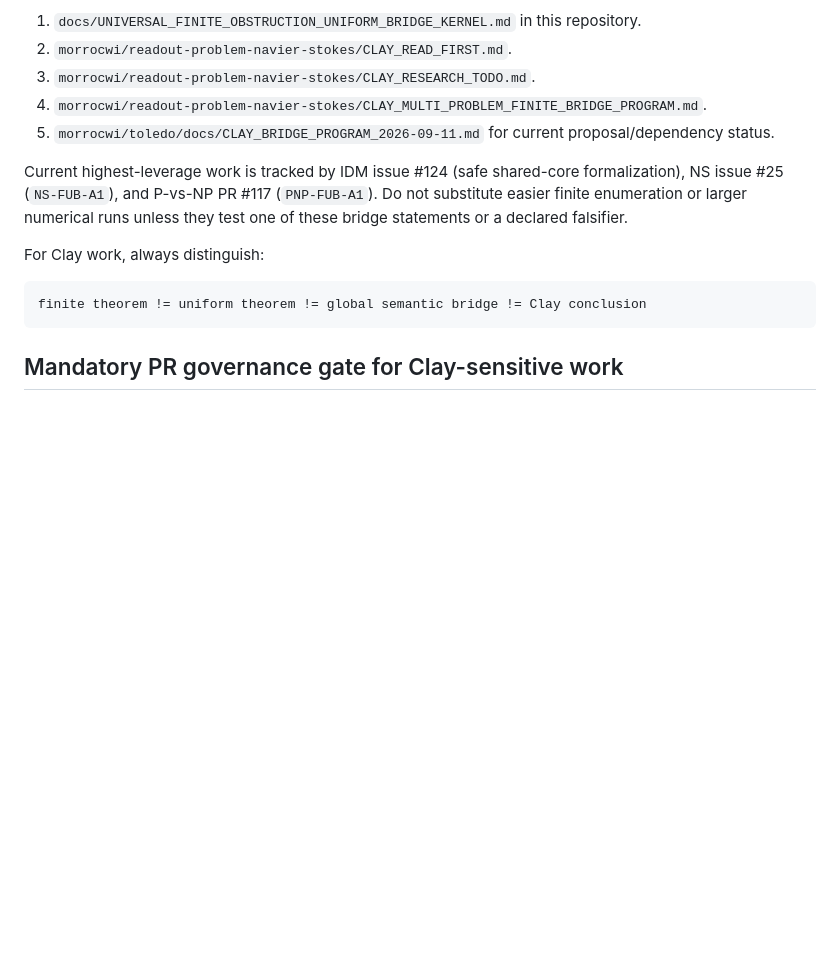
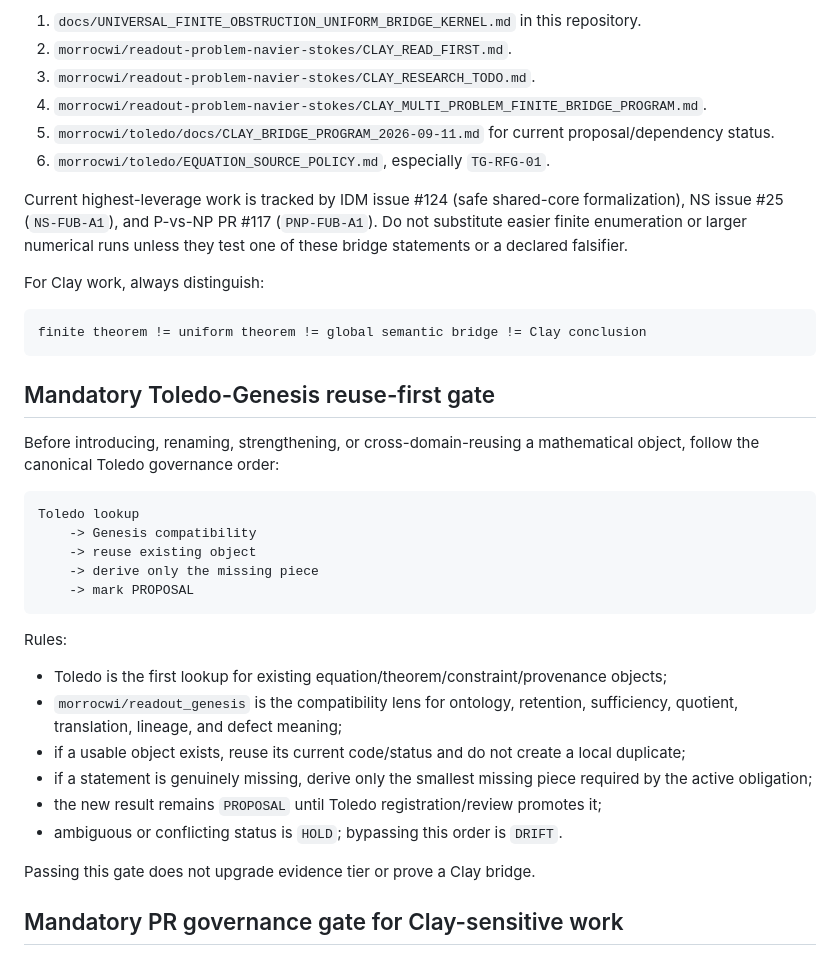
Before and after one commit to morrocwi/information-discrete-math, a Markdown page: AGENTS.md, the part around the change. Drawn GitHub-style; blank space fills up the shorter version.

Commit message:
governance: require Toledo-Genesis reuse-first gate

````diff
--- a/AGENTS.md
+++ b/AGENTS.md
@@ -7,6 +7,7 @@ If the task concerns Navier--Stokes, P vs NP, a Clay bridge, finite obstruction,
 3. `morrocwi/readout-problem-navier-stokes/CLAY_RESEARCH_TODO.md`.
 4. `morrocwi/readout-problem-navier-stokes/CLAY_MULTI_PROBLEM_FINITE_BRIDGE_PROGRAM.md`.
 5. `morrocwi/toledo/docs/CLAY_BRIDGE_PROGRAM_2026-09-11.md` for current proposal/dependency status.
+6. `morrocwi/toledo/EQUATION_SOURCE_POLICY.md`, especially `TG-RFG-01`.
 
 Current highest-leverage work is tracked by IDM issue #124 (safe shared-core formalization), NS issue #25 (`NS-FUB-A1`), and P-vs-NP PR #117 (`PNP-FUB-A1`). Do not substitute easier finite enumeration or larger numerical runs unless they test one of these bridge statements or a declared falsifier.
 
@@ -15,6 +16,29 @@ For Clay work, always distinguish:
 ```text
 finite theorem != uniform theorem != global semantic bridge != Clay conclusion
 ```
+
+## Mandatory Toledo-Genesis reuse-first gate
+
+Before introducing, renaming, strengthening, or cross-domain-reusing a mathematical object, follow the canonical Toledo governance order:
+
+```text
+Toledo lookup
+    -> Genesis compatibility
+    -> reuse existing object
+    -> derive only the missing piece
+    -> mark PROPOSAL
+```
+
+Rules:
+
+- Toledo is the first lookup for existing equation/theorem/constraint/provenance objects;
+- `morrocwi/readout_genesis` is the compatibility lens for ontology, retention, sufficiency, quotient, translation, lineage, and defect meaning;
+- if a usable object exists, reuse its current code/status and do not create a local duplicate;
+- if a statement is genuinely missing, derive only the smallest missing piece required by the active obligation;
+- the new result remains `PROPOSAL` until Toledo registration/review promotes it;
+- ambiguous or conflicting status is `HOLD`; bypassing this order is `DRIFT`.
+
+Passing this gate does not upgrade evidence tier or prove a Clay bridge.
 
 ## Mandatory PR governance gate for Clay-sensitive work
 
````
